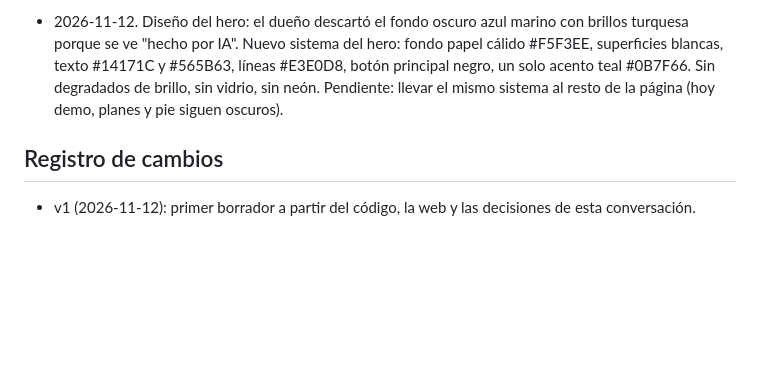
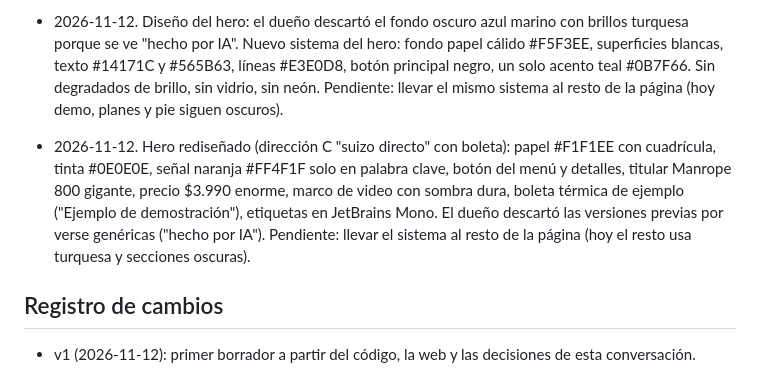
Before and after one commit to alexanderestradaconsuegra-tech/estrada, a Markdown page: .agents/product-marketing.md, the part around the change. GitHub-like rendering; blank space fills up the shorter version.

Commit message:
Contexto: sistema de diseno del hero C
Co-Authored-By: Claude Sonnet 5.5 <noreply@anthropic.com>
Claude-Session: https://claude.ai/code/session_01KhPCjiuxuYiA4MVGKytNcd

```diff
--- a/.agents/product-marketing.md
+++ b/.agents/product-marketing.md
@@ -100,6 +100,8 @@ Pendiente: reseñas de Google, primeros clientes con permiso, cifras reales.
 
 - 2026-11-12. Diseño del hero: el dueño descartó el fondo oscuro azul marino con brillos turquesa porque se ve "hecho por IA". Nuevo sistema del hero: fondo papel cálido #F5F3EE, superficies blancas, texto #14171C y #565B63, líneas #E3E0D8, botón principal negro, un solo acento teal #0B7F66. Sin degradados de brillo, sin vidrio, sin neón. Pendiente: llevar el mismo sistema al resto de la página (hoy demo, planes y pie siguen oscuros).
 
+- 2026-11-12. Hero rediseñado (dirección C "suizo directo" con boleta): papel #F1F1EE con cuadrícula, tinta #0E0E0E, señal naranja #FF4F1F solo en palabra clave, botón del menú y detalles, titular Manrope 800 gigante, precio $3.990 enorme, marco de video con sombra dura, boleta térmica de ejemplo ("Ejemplo de demostración"), etiquetas en JetBrains Mono. El dueño descartó las versiones previas por verse genéricas ("hecho por IA"). Pendiente: llevar el sistema al resto de la página (hoy el resto usa turquesa y secciones oscuras).
+
 ## Registro de cambios
 
 - v1 (2026-11-12): primer borrador a partir del código, la web y las decisiones de esta conversación.
```
